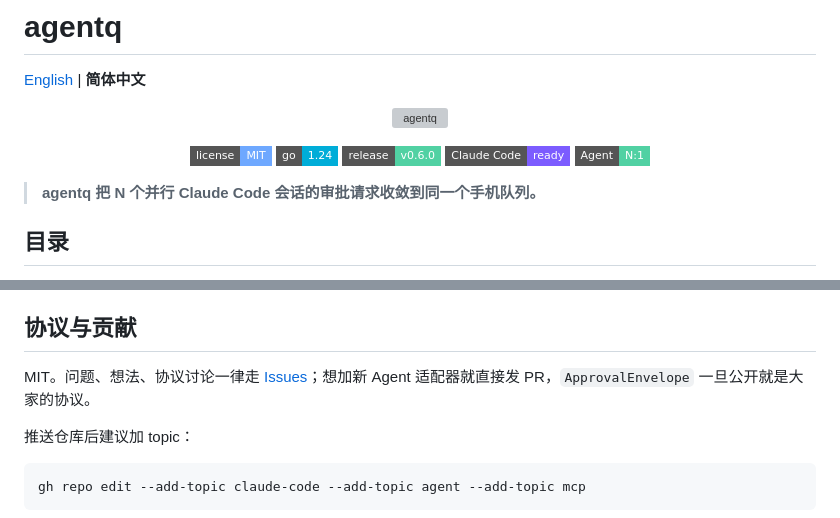
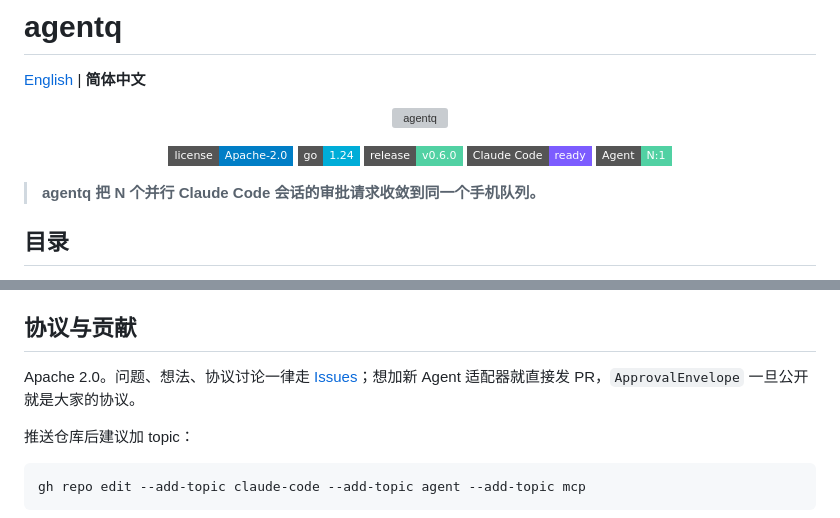
Before and after one commit to SuperMarioYL/agentq, a Markdown page: README.md, 2 parts joined by grey strips. Drawn GitHub-style; badges without logos; grey boxes are pictures that could not be loaded.

Commit message:
license: README Apache 2.0

```diff
--- a/README.md
+++ b/README.md
@@ -7,7 +7,7 @@
 </p>
 
 <p align="center">
-  <a href="./LICENSE"><img alt="MIT License" src="https://img.shields.io/badge/license-MIT-6ea8ff?style=flat-square"></a>
+  <a href="./LICENSE"><img alt="Apache License 2.0" src="https://img.shields.io/badge/license-Apache--2.0-blue?style=flat-square"></a>
   <a href="https://go.dev/"><img alt="Go 1.24" src="https://img.shields.io/badge/go-1.24-00ADD8?style=flat-square&logo=go&logoColor=white"></a>
   <a href="https://github.com/SuperMarioYL/agentq/releases"><img alt="status" src="https://img.shields.io/badge/release-v0.6.0-51d1a3?style=flat-square"></a>
   <a href="#"><img alt="Claude Code" src="https://img.shields.io/badge/Claude%20Code-ready-7c5cff?style=flat-square"></a>
@@ -132,7 +132,7 @@ agentq attach --token <粘 token>
 
 ## 协议与贡献
 
-MIT。问题、想法、协议讨论一律走 [Issues](https://github.com/SuperMarioYL/agentq/issues)；想加新 Agent 适配器就直接发 PR，`ApprovalEnvelope` 一旦公开就是大家的协议。
+Apache 2.0。问题、想法、协议讨论一律走 [Issues](https://github.com/SuperMarioYL/agentq/issues)；想加新 Agent 适配器就直接发 PR，`ApprovalEnvelope` 一旦公开就是大家的协议。
 
 推送仓库后建议加 topic：
 
```
